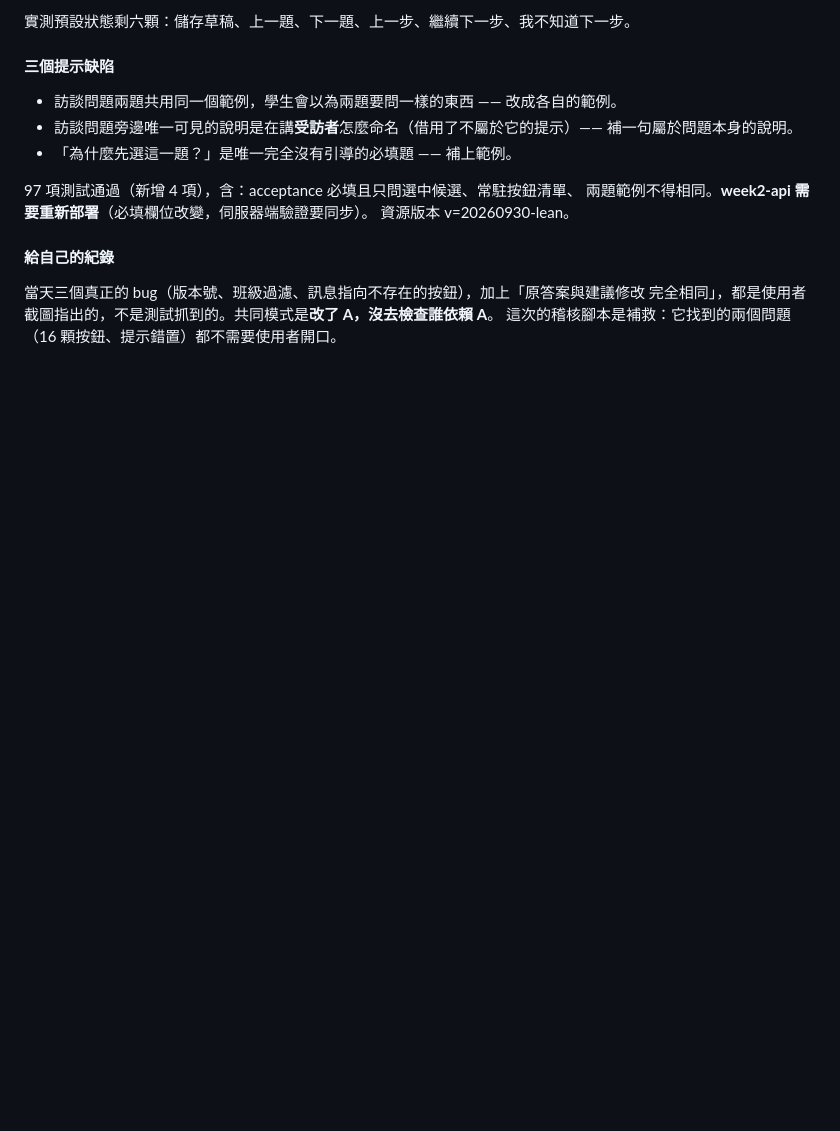
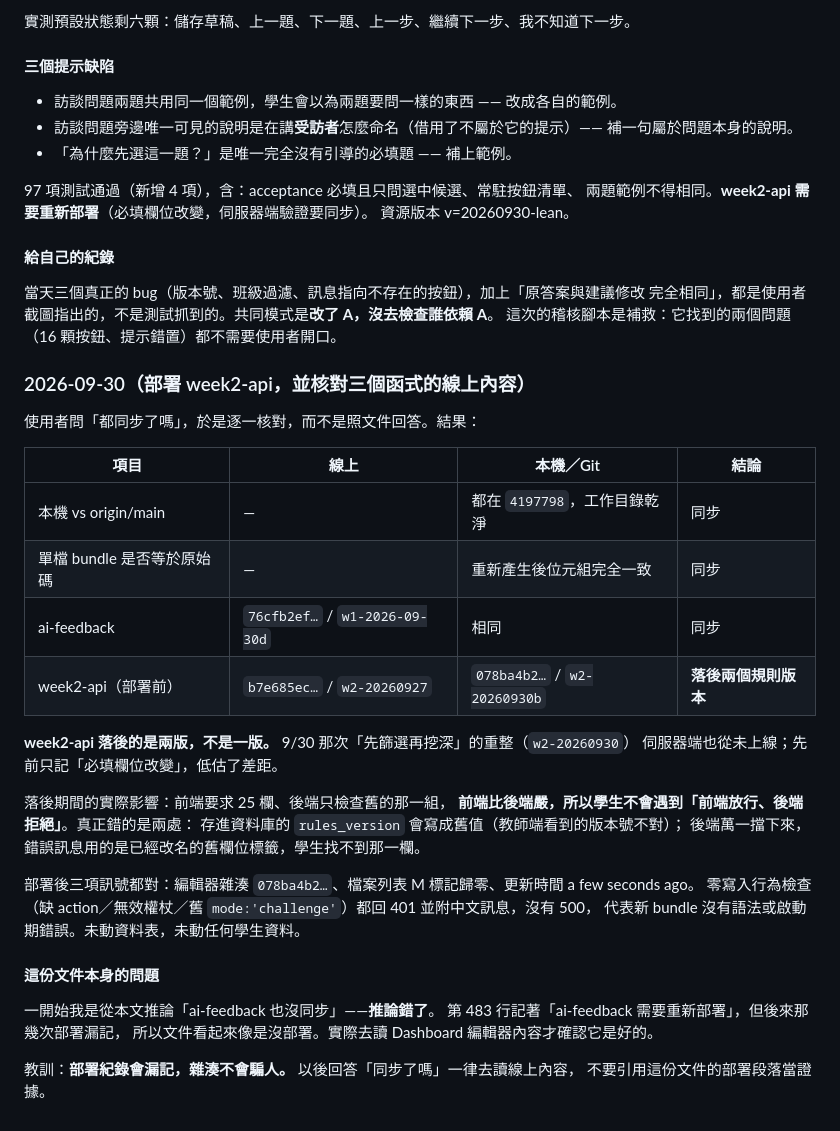
Before and after one commit to hpyuan1220/startup-journey-lab-app, a Markdown page: docs/PROJECT_STATE.md, the part around the change. GitHub-like rendering; blank space fills up the shorter version.

Commit message:
部署 week2-api 並核對三個函式的線上內容
線上 week2-api 是 w2-20260927，落後兩個規則版本（不是先前記的一版）——
9/30「先篩選再挖深」的重整伺服器端也從未上線。已部署到 078ba4b2… / w2-20260930b，
三項訊號確認：編輯器雜湊、M 標記歸零、a few seconds ago。
零寫入行為檢查（缺 action／無效權杖／舊 mode:'challenge'）都回 401，無 500。

ai-feedback 經核對其實是同步的（76cfb2ef… / w1-2026-09-30d）。
先前從 PROJECT_STATE 推論它沒同步是錯的：文件漏記了後來的部署。
已在文件裡記下這個教訓——部署紀錄會漏記，雜湊不會。

未動資料表與任何學生資料。

Co-Authored-By: Claude Opus 5 <noreply@anthropic.com>
Claude-Session: https://claude.ai/code/session_016PWJEVoPwomoo8RjVeDbyR

```diff
--- a/docs/PROJECT_STATE.md
+++ b/docs/PROJECT_STATE.md
@@ -836,3 +836,35 @@ updated_at / version 之後的整列」，只有學生自己填的內容真的
 當天三個真正的 bug（版本號、班級過濾、訊息指向不存在的按鈕），加上「原答案與建議修改
 完全相同」，都是使用者截圖指出的，不是測試抓到的。共同模式是**改了 A，沒去檢查誰依賴 A**。
 這次的稽核腳本是補救：它找到的兩個問題（16 顆按鈕、提示錯置）都不需要使用者開口。
+
+### 2026-09-30（部署 week2-api，並核對三個函式的線上內容）
+
+使用者問「都同步了嗎」，於是逐一核對，而不是照文件回答。結果：
+
+| 項目 | 線上 | 本機／Git | 結論 |
+| --- | --- | --- | --- |
+| 本機 vs origin/main | — | 都在 `4197798`，工作目錄乾淨 | 同步 |
+| 單檔 bundle 是否等於原始碼 | — | 重新產生後位元組完全一致 | 同步 |
+| ai-feedback | `76cfb2ef…` / `w1-2026-09-30d` | 相同 | 同步 |
+| week2-api（部署前）| `b7e685ec…` / `w2-20260927` | `078ba4b2…` / `w2-20260930b` | **落後兩個規則版本** |
+
+**week2-api 落後的是兩版，不是一版。** 9/30 那次「先篩選再挖深」的重整（`w2-20260930`）
+伺服器端也從未上線；先前只記「必填欄位改變」，低估了差距。
+
+落後期間的實際影響：前端要求 25 欄、後端只檢查舊的那一組，
+**前端比後端嚴，所以學生不會遇到「前端放行、後端拒絕」**。真正錯的是兩處：
+存進資料庫的 `rules_version` 會寫成舊值（教師端看到的版本號不對）；
+後端萬一擋下來，錯誤訊息用的是已經改名的舊欄位標籤，學生找不到那一欄。
+
+部署後三項訊號都對：編輯器雜湊 `078ba4b2…`、檔案列表 M 標記歸零、更新時間 a few seconds ago。
+零寫入行為檢查（缺 action／無效權杖／舊 `mode:'challenge'`）都回 401 並附中文訊息，沒有 500，
+代表新 bundle 沒有語法或啟動期錯誤。未動資料表，未動任何學生資料。
+
+#### 這份文件本身的問題
+
+一開始我是從本文推論「ai-feedback 也沒同步」——**推論錯了**。
+第 483 行記著「ai-feedback 需要重新部署」，但後來那幾次部署漏記，
+所以文件看起來像是沒部署。實際去讀 Dashboard 編輯器內容才確認它是好的。
+
+教訓：**部署紀錄會漏記，雜湊不會騙人。** 以後回答「同步了嗎」一律去讀線上內容，
+不要引用這份文件的部署段落當證據。
```
